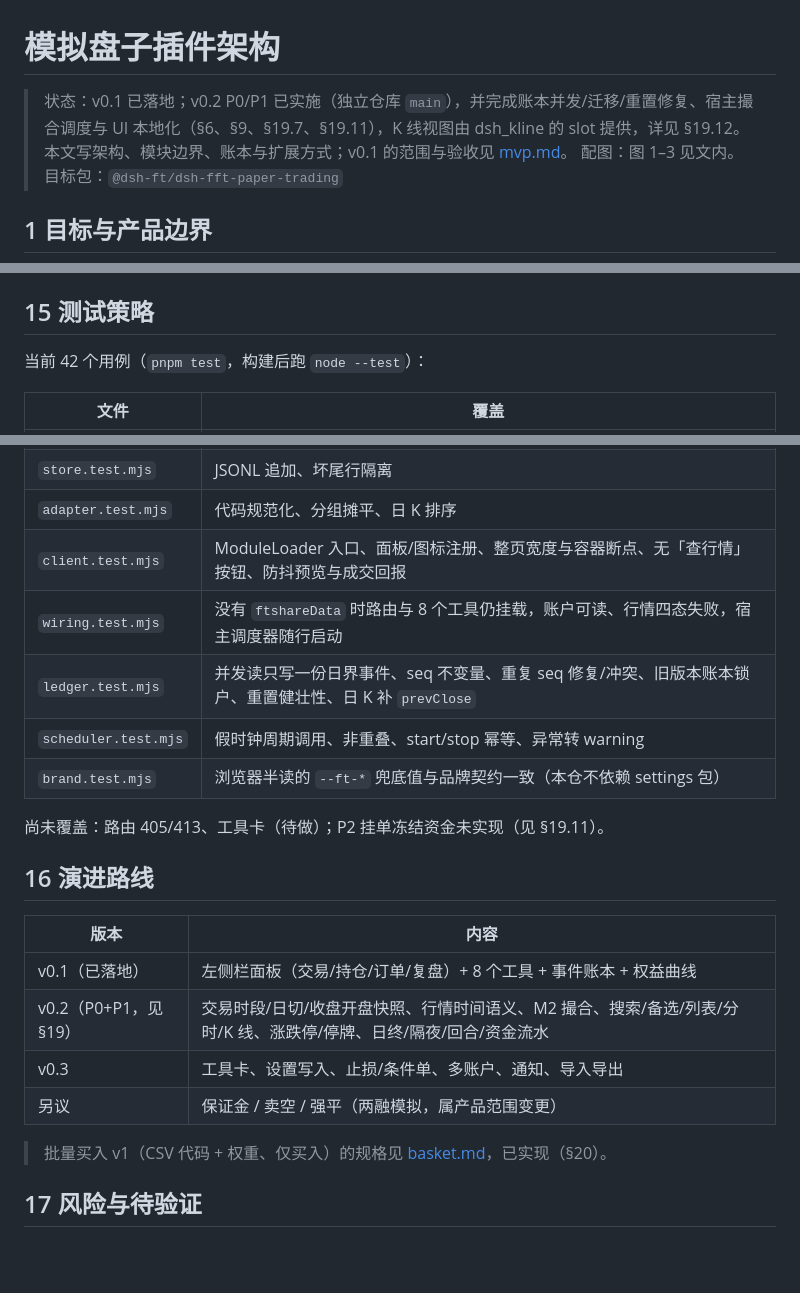
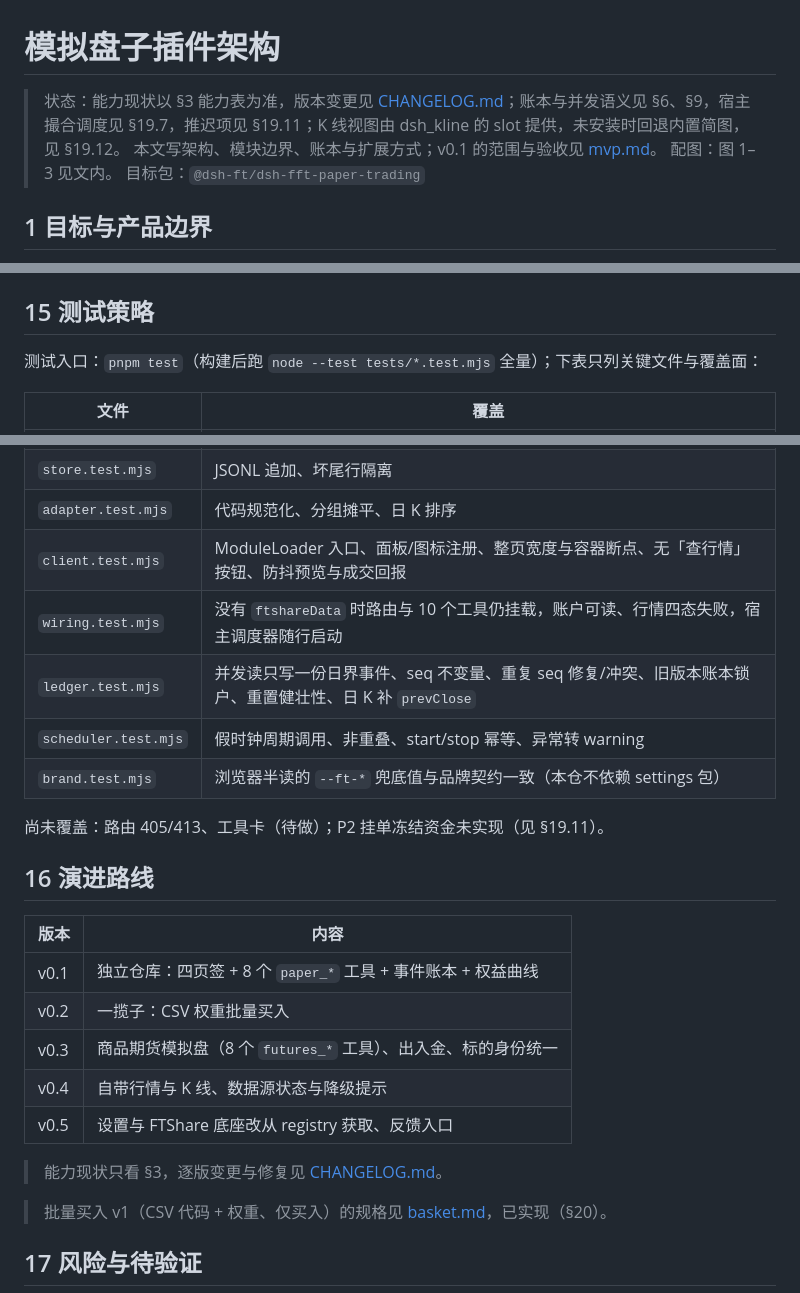
Before and after one commit to gigaflw/dsh-fft-paper-trading, a Markdown page: docs/design.md, 3 parts joined by grey strips. GitHub-like rendering; blank space fills up the shorter version.

```diff
--- a/docs/design.md
+++ b/docs/design.md
@@ -1,6 +1,6 @@
 # 模拟盘子插件架构
 
-> 状态：v0.1 已落地；v0.2 P0/P1 已实施（独立仓库 `main`），并完成账本并发/迁移/重置修复、宿主撮合调度与 UI 本地化（§6、§9、§19.7、§19.11），K 线视图由 dsh_kline 的 slot 提供，详见 §19.12。
+> 状态：能力现状以 §3 能力表为准，版本变更见 [CHANGELOG.md](../CHANGELOG.md)；账本与并发语义见 §6、§9，宿主撮合调度见 §19.7，推迟项见 §19.11；K 线视图由 dsh_kline 的 slot 提供，未安装时回退内置简图，见 §19.12。
 > 本文写架构、模块边界、账本与扩展方式；v0.1 的范围与验收见 [mvp.md](mvp.md)。
 > 配图：图 1–3 见文内。
 > 目标包：`@dsh-ft/dsh-fft-paper-trading`
@@ -525,7 +526,7 @@ $DSH_HOME/paper-trading/
 
 ## 15 测试策略
 
-当前 42 个用例（`pnpm test`，构建后跑 `node --test`）：
+测试入口：`pnpm test`（构建后跑 `node --test tests/*.test.mjs` 全量）；下表只列关键文件与覆盖面：
 
 | 文件 | 覆盖 |
 | --- | --- |
@@ -535,7 +536,7 @@ $DSH_HOME/paper-trading/
 | `store.test.mjs` | JSONL 追加、坏尾行隔离 |
 | `adapter.test.mjs` | 代码规范化、分组摊平、日 K 排序 |
 | `client.test.mjs` | ModuleLoader 入口、面板/图标注册、整页宽度与容器断点、无「查行情」按钮、防抖预览与成交回报 |
-| `wiring.test.mjs` | 没有 `ftshareData` 时路由与 8 个工具仍挂载，账户可读、行情四态失败，宿主调度器随行启动 |
+| `wiring.test.mjs` | 没有 `ftshareData` 时路由与 10 个工具仍挂载，账户可读、行情四态失败，宿主调度器随行启动 |
 | `ledger.test.mjs` | 并发读只写一份日界事件、seq 不变量、重复 seq 修复/冲突、旧版本账本锁户、重置健壮性、日 K 补 `prevClose` |
 | `scheduler.test.mjs` | 假时钟周期调用、非重叠、start/stop 幂等、异常转 warning |
 | `brand.test.mjs` | 浏览器半读的 `--ft-*` 兜底值与品牌契约一致（本仓不依赖 settings 包） |
@@ -546,10 +547,13 @@ $DSH_HOME/paper-trading/
 
 | 版本 | 内容 |
 | --- | --- |
-| v0.1（已落地） | 左侧栏面板（交易/持仓/订单/复盘）+ 8 个工具 + 事件账本 + 权益曲线 |
-| v0.2（P0+P1，见 §19） | 交易时段/日切/收盘开盘快照、行情时间语义、M2 撮合、搜索/备选/列表/分时/K 线、涨跌停/停牌、日终/隔夜/回合/资金流水 |
-| v0.3 | 工具卡、设置写入、止损/条件单、多账户、通知、导入导出 |
-| 另议 | 保证金 / 卖空 / 强平（两融模拟，属产品范围变更） |
+| v0.1 | 独立仓库：四页签 + 8 个 `paper_*` 工具 + 事件账本 + 权益曲线 |
+| v0.2 | 一揽子：CSV 权重批量买入 |
+| v0.3 | 商品期货模拟盘（8 个 `futures_*` 工具）、出入金、标的身份统一 |
+| v0.4 | 自带行情与 K 线、数据源状态与降级提示 |
+| v0.5 | 设置与 FTShare 底座改从 registry 获取、反馈入口 |
+
+> 能力现状只看 §3，逐版变更与修复见 [CHANGELOG.md](../CHANGELOG.md)。
 
 > 批量买入 v1（CSV 代码 + 权重、仅买入）的规格见 [basket.md](specs/basket.md)，已实现（§20）。
 
```
Also changed, not shown: other parts of docs/design.md (+20 -19 lines), docs/specs/futures-spec.md (+2 -2 lines).
